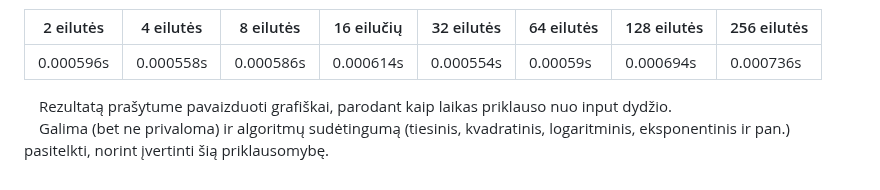
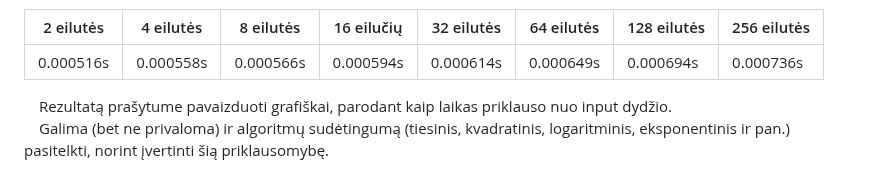
Before and after one commit to Benjam1nas/Bloku-grandiniu-technologijos, a Markdown page: README.md, the part around the change. GitHub-like rendering.

```diff
--- a/README.md
+++ b/README.md
@@ -72,7 +72,7 @@ Input'o, Output'ai visada yra vienodo dydžio, o to paties failo hash'as yra tas
 
 | 2 eilutės | 4 eilutės | 8 eilutės | 16 eilučių | 32 eilutės | 64 eilutės | 128 eilutės | 256 eilutės |
 | ---       | ---       | ---       | ---        | ---        | ---        | ---         | ---         |
-| 0.000596s | 0.000558s | 0.000586s | 0.000614s  | 0.000554s  | 0.00059s   | 0.000694s   | 0.000736s   |
+| 0.000516s | 0.000558s | 0.000566s | 0.000594s  | 0.000614s  | 0.000649s  | 0.000694s   | 0.000736s   |
 
 &emsp;Rezultatą prašytume pavaizduoti grafiškai, parodant kaip laikas priklauso nuo input dydžio.
 &emsp;Galima (bet ne privaloma) ir algoritmų sudėtingumą (tiesinis, kvadratinis, logaritminis, eksponentinis ir pan.) pasitelkti, norint įvertinti šią priklausomybę.
```
